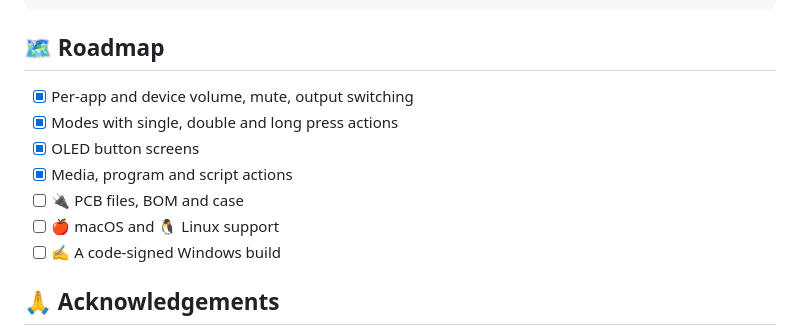
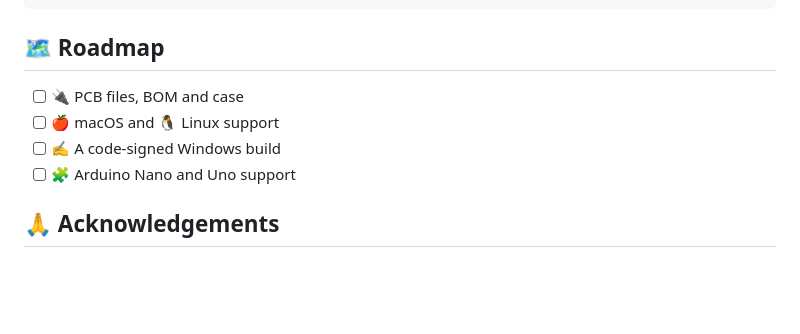
Before and after one commit to ToMeRhh/volco, a Markdown page: README.md, the part around the change. GitHub-like rendering; blank space fills up the shorter version.

Commit message:
README: roadmap without the done items, add Arduino Nano and Uno support
Co-Authored-By: Claude Opus 5.5 <noreply@anthropic.com>

```diff
--- a/README.md
+++ b/README.md
@@ -153,13 +153,10 @@ cd firmware && pio test -e native         # firmware tests on your PC
 
 ## 🗺️ Roadmap
 
-- [x] Per-app and device volume, mute, output switching
-- [x] Modes with single, double and long press actions
-- [x] OLED button screens
-- [x] Media, program and script actions
 - [ ] 🔌 PCB files, BOM and case
 - [ ] 🍎 macOS and 🐧 Linux support
 - [ ] ✍️ A code-signed Windows build
+- [ ] 🧩 Arduino Nano and Uno support
 
 ## 🙏 Acknowledgements
 
```
